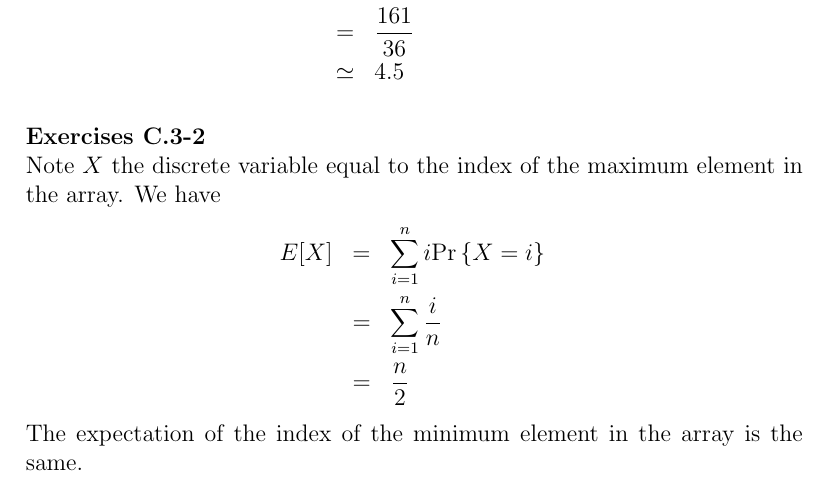
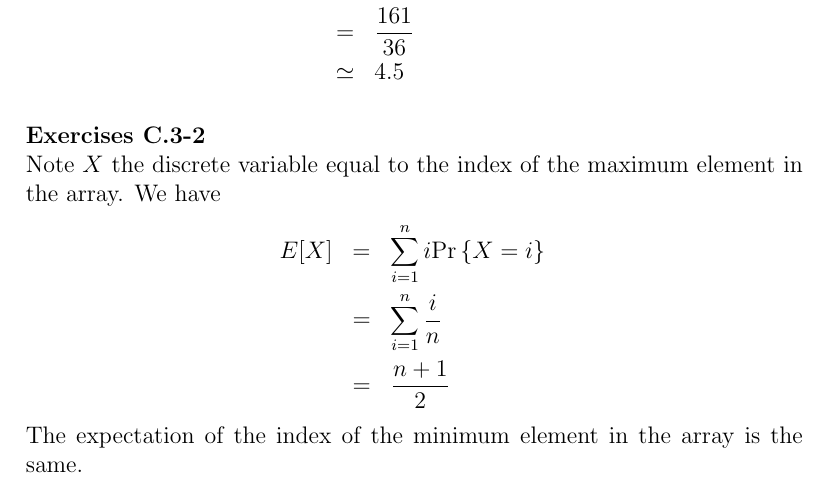
Before and after one commit to l0stman/clrs, a LaTeX document (appC/C.3.tex): part of page 1 of 4, cut so that both start at the same text. Compiled offline with pdfLaTeX.

Commit message:
n -> n+1

```diff
--- a/appC/C.3.tex
+++ b/appC/C.3.tex
@@ -39,7 +39,7 @@ element in the array.  We have
 \begin{eqnarray*}
   E[X] &=& \sum_{i=1}^n i \prob{X = i} \\
   &=& \sum_{i=1}^n \frac{i}{n} \\
-  &=& \frac{n}{2}
+  &=& \frac{n+1}{2}
 \end{eqnarray*}
 The expectation of the index of the minimum element in the array is
 the same.
```
